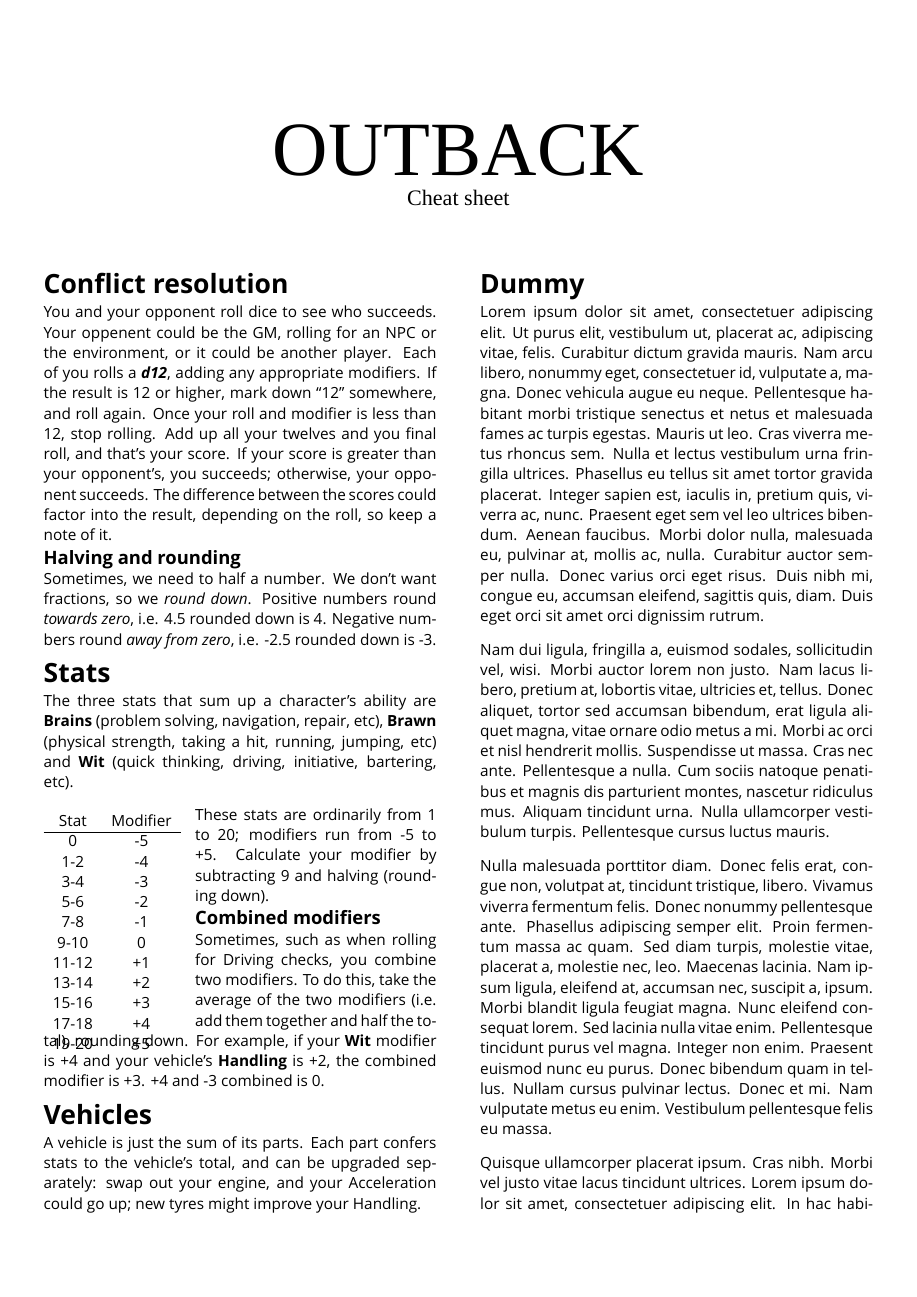
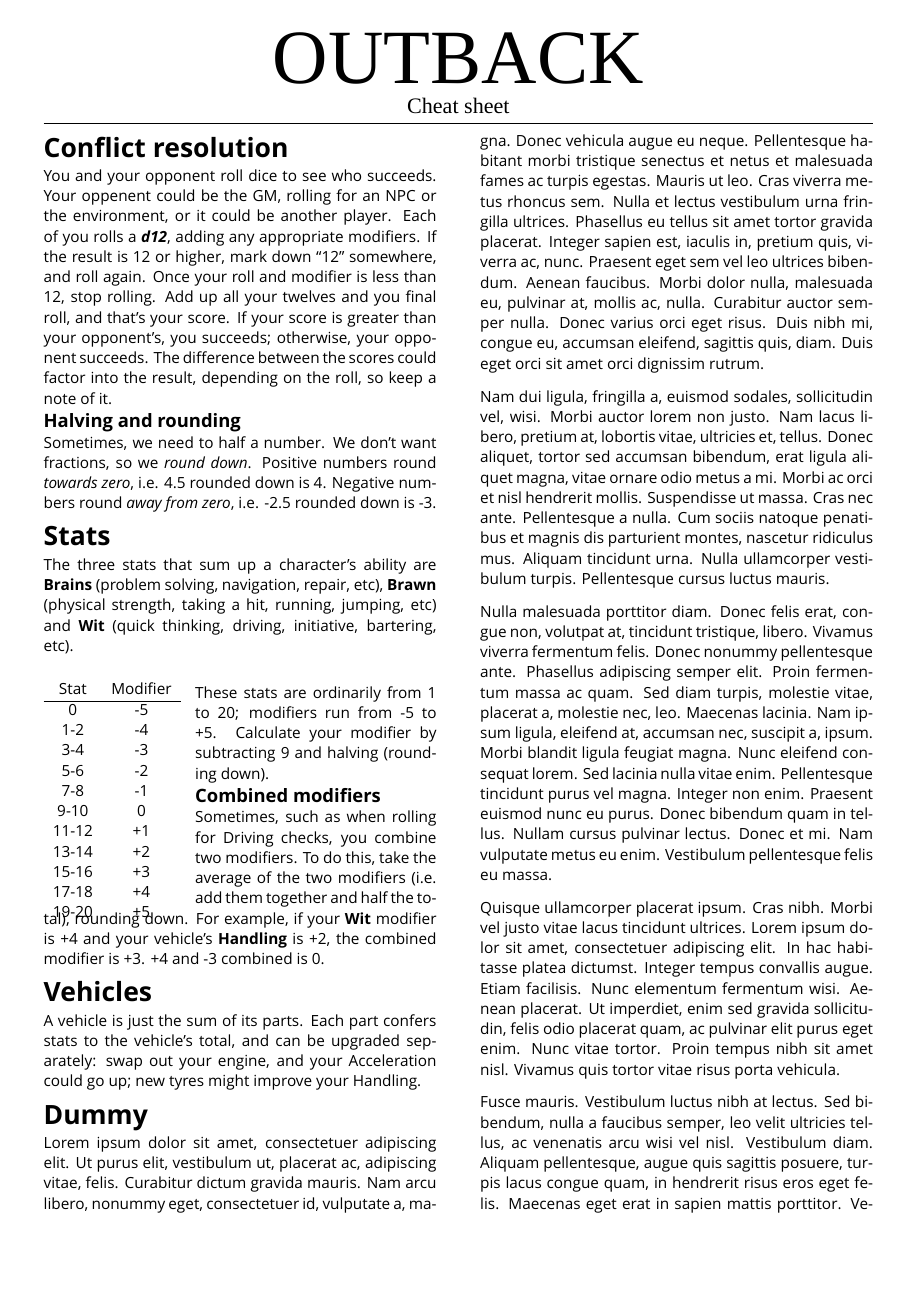
Before and after one commit to apaleslimghost/Outback, a LaTeX document (cheatsheet.tex): page 1 of 2. Compiled offline with XeLaTeX; a missing font is replaced by an installed copy or a similar font.

Commit message:
tweak spacing in table and title

```diff
--- a/cheatsheet.tex
+++ b/cheatsheet.tex
@@ -5,6 +5,9 @@
 \subtitle{Cheat sheet}
 \date{}
 \pagenumbering{gobble}
+
+\renewcommand{\maketitlehooka}{\vspace{-60pt}}
+\renewcommand{\maketitlehookd}{\vspace{-30pt}\hrule\vspace{-10pt}}
 
 \begin{document}
 \maketitle
@@ -33,7 +36,7 @@ hit, running, jumping, etc) and \stat{Wit} (quick thinking, driving,
 initiative, bartering, etc).
 
 \begin{wraptable}[11]{l}{0.13\textwidth}
-\vspace*{-10pt}
+\vspace*{-3ex}
 \begin{tabular}{cc}
   Stat  & Modifier \\
   \hline
```
